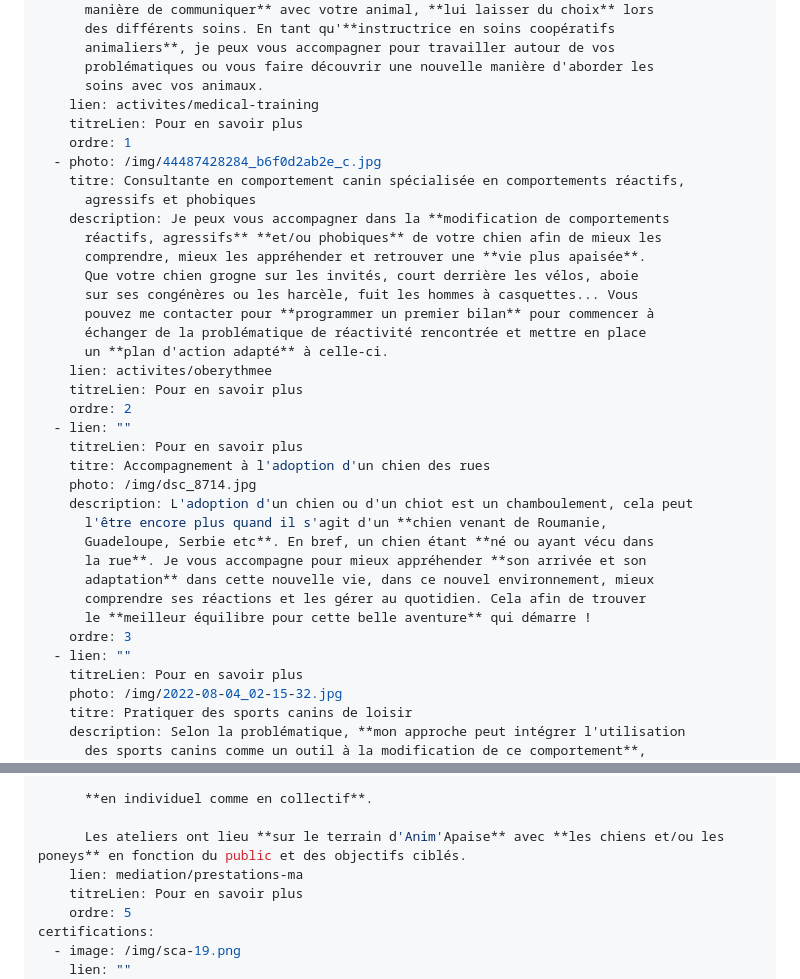
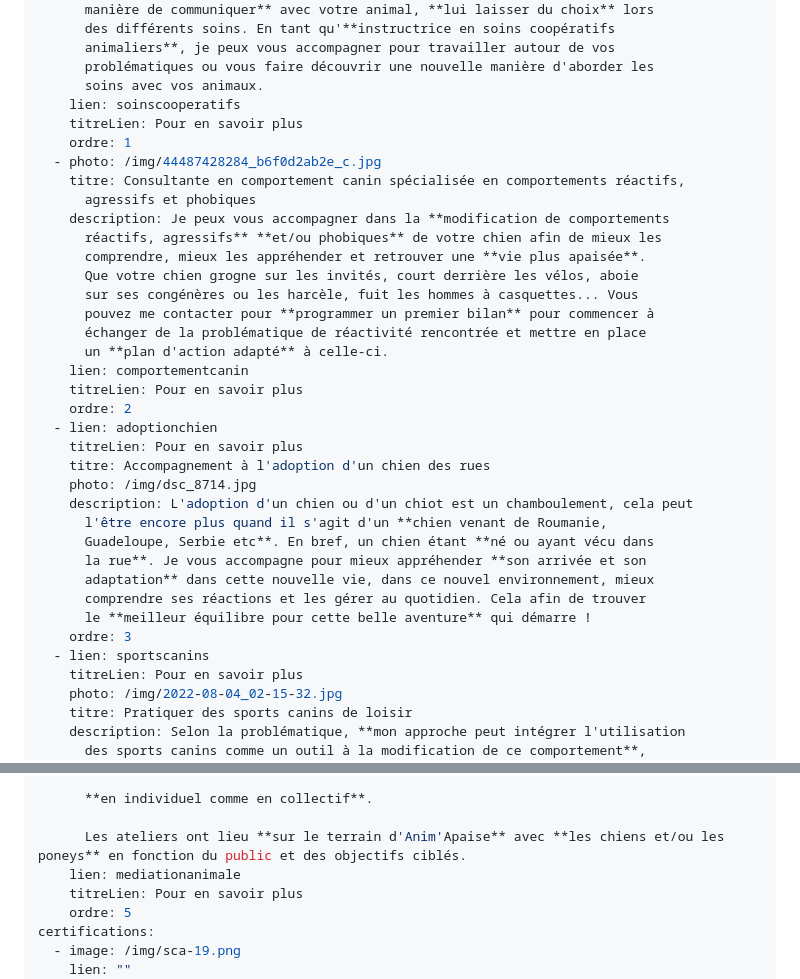
Before and after one commit to jpoupinet/animapaise, a Markdown page: src/pages/index.md, 2 parts joined by grey strips. Rendered like a GitHub page.

Commit message:
Update Pages “index”

```diff
--- a/src/pages/index.md
+++ b/src/pages/index.md
@@ -11,7 +11,7 @@ services:
       animaliers**, je peux vous accompagner pour travailler autour de vos
       problématiques ou vous faire découvrir une nouvelle manière d'aborder les
       soins avec vos animaux.
-    lien: activites/medical-training
+    lien: soinscooperatifs
     titreLien: Pour en savoir plus
     ordre: 1
   - photo: /img/44487428284_b6f0d2ab2e_c.jpg
@@ -25,10 +25,10 @@ services:
       pouvez me contacter pour **programmer un premier bilan** pour commencer à
       échanger de la problématique de réactivité rencontrée et mettre en place
       un **plan d'action adapté** à celle-ci.
-    lien: activites/oberythmee
+    lien: comportementcanin
     titreLien: Pour en savoir plus
     ordre: 2
-  - lien: ""
+  - lien: adoptionchien
     titreLien: Pour en savoir plus
     titre: Accompagnement à l'adoption d'un chien des rues
     photo: /img/dsc_8714.jpg
@@ -40,7 +40,7 @@ services:
       comprendre ses réactions et les gérer au quotidien. Cela afin de trouver
       le **meilleur équilibre pour cette belle aventure** qui démarre !
     ordre: 3
-  - lien: ""
+  - lien: sportscanins
     titreLien: Pour en savoir plus
     photo: /img/2022-08-04_02-15-32.jpg
     titre: Pratiquer des sports canins de loisir
@@ -63,7 +63,7 @@ services:
       **en individuel comme en collectif**.
 
       Les ateliers ont lieu **sur le terrain d'Anim'Apaise** avec **les chiens et/ou les poneys** en fonction du public et des objectifs ciblés.
-    lien: mediation/prestations-ma
+    lien: mediationanimale
     titreLien: Pour en savoir plus
     ordre: 5
 certifications:
```
